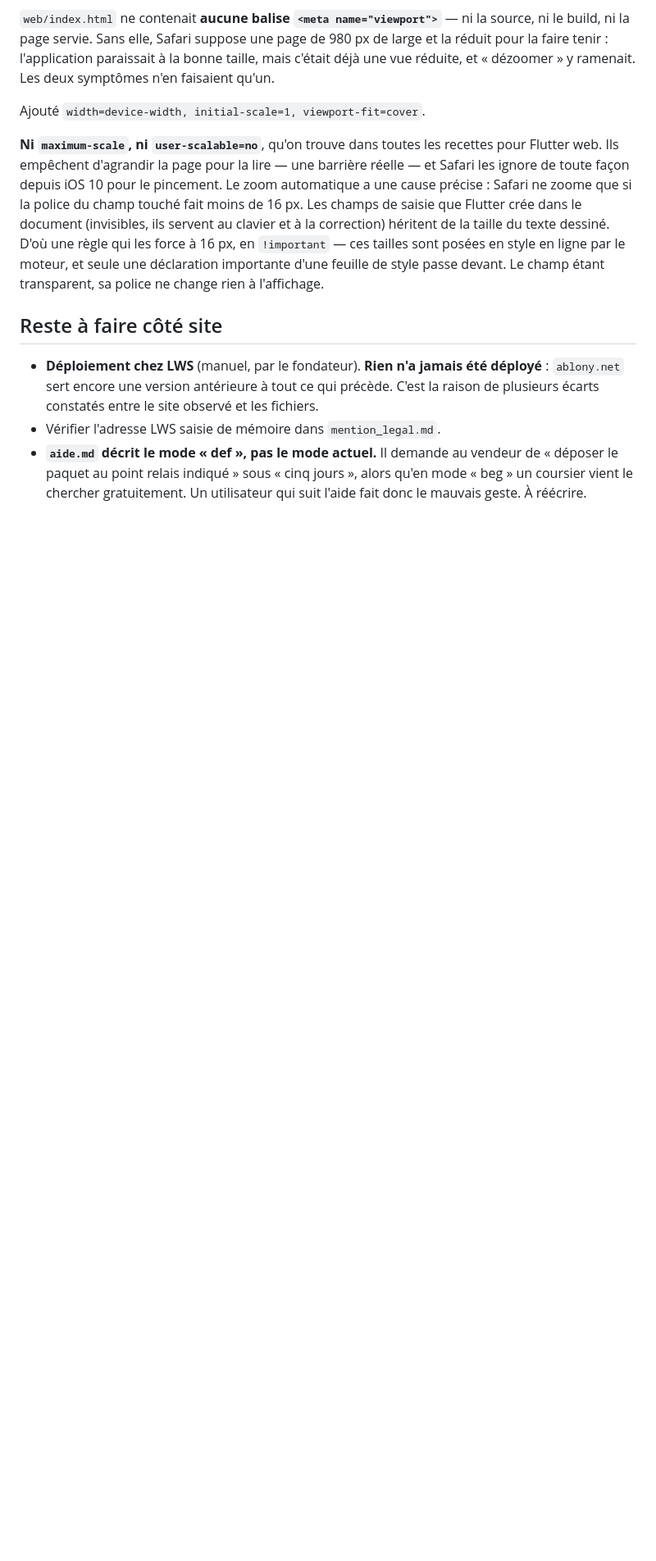
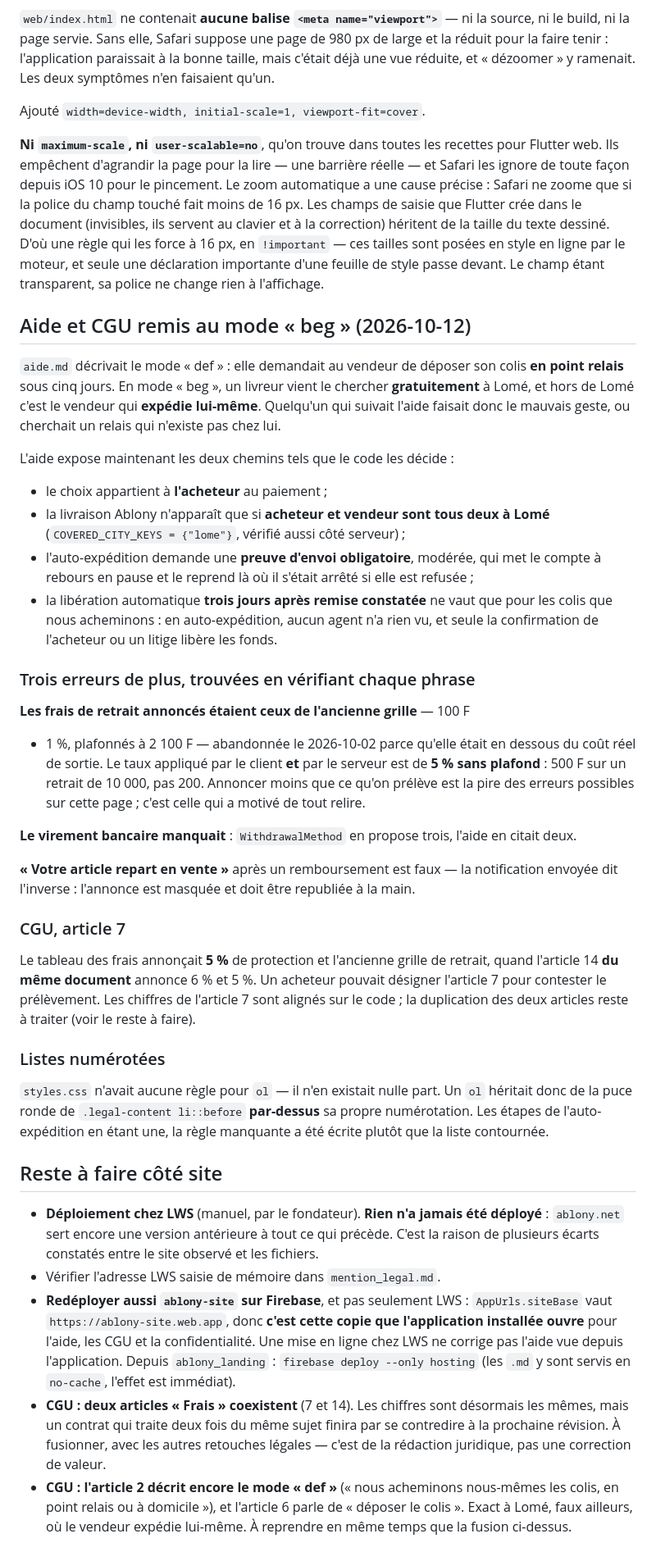
Before and after one commit to epiphane-gedeon/ablony, a Markdown page: docs/produit/AVANCEMENT.md, the part around the change. Shown at 82% size. Rendered like a GitHub page; blank space fills up the shorter version.

Commit message:
Avancement : l'aide et les CGU remises au mode « beg »
Consigne aussi les trois erreurs trouvées en relisant chaque phrase de l'aide
contre le code, dont les frais de retrait annoncés sous leur valeur réelle, et
le fait que l'application installée lit l'aide sur `ablony-site.web.app` — un
dépôt chez LWS seul ne la corrige donc pas.

Co-Authored-By: Claude Opus 5 <noreply@anthropic.com>
Claude-Session: https://claude.ai/code/session_011GD6JDxLnNu6yCJ4VN8BiB

```diff
--- a/docs/produit/AVANCEMENT.md
+++ b/docs/produit/AVANCEMENT.md
@@ -963,6 +963,57 @@ force à 16 px, en `!important` — ces tailles sont posées en style en ligne p
 le moteur, et seule une déclaration importante d'une feuille de style passe
 devant. Le champ étant transparent, sa police ne change rien à l'affichage.
 
+## Aide et CGU remis au mode « beg » (2026-10-12)
+
+`aide.md` décrivait le mode « def » : elle demandait au vendeur de déposer son
+colis **en point relais** sous cinq jours. En mode « beg », un livreur vient le
+chercher **gratuitement** à Lomé, et hors de Lomé c'est le vendeur qui
+**expédie lui-même**. Quelqu'un qui suivait l'aide faisait donc le mauvais
+geste, ou cherchait un relais qui n'existe pas chez lui.
+
+L'aide expose maintenant les deux chemins tels que le code les décide :
+
+- le choix appartient à **l'acheteur** au paiement ;
+- la livraison Ablony n'apparaît que si **acheteur et vendeur sont tous deux à
+  Lomé** (`COVERED_CITY_KEYS = {"lome"}`, vérifié aussi côté serveur) ;
+- l'auto-expédition demande une **preuve d'envoi obligatoire**, modérée, qui
+  met le compte à rebours en pause et le reprend là où il s'était arrêté si
+  elle est refusée ;
+- la libération automatique **trois jours après remise constatée** ne vaut que
+  pour les colis que nous acheminons : en auto-expédition, aucun agent n'a rien
+  vu, et seule la confirmation de l'acheteur ou un litige libère les fonds.
+
+### Trois erreurs de plus, trouvées en vérifiant chaque phrase
+
+**Les frais de retrait annoncés étaient ceux de l'ancienne grille** — 100 F
++ 1 %, plafonnés à 2 100 F — abandonnée le 2026-10-02 parce qu'elle était en
+dessous du coût réel de sortie. Le taux appliqué par le client **et** par le
+serveur est de **5 % sans plafond** : 500 F sur un retrait de 10 000, pas 200.
+Annoncer moins que ce qu'on prélève est la pire des erreurs possibles sur
+cette page ; c'est celle qui a motivé de tout relire.
+
+**Le virement bancaire manquait** : `WithdrawalMethod` en propose trois,
+l'aide en citait deux.
+
+**« Votre article repart en vente »** après un remboursement est faux — la
+notification envoyée dit l'inverse : l'annonce est masquée et doit être
+republiée à la main.
+
+### CGU, article 7
+
+Le tableau des frais annonçait **5 %** de protection et l'ancienne grille de
+retrait, quand l'article 14 **du même document** annonce 6 % et 5 %. Un
+acheteur pouvait désigner l'article 7 pour contester le prélèvement. Les
+chiffres de l'article 7 sont alignés sur le code ; la duplication des deux
+articles reste à traiter (voir le reste à faire).
+
+### Listes numérotées
+
+`styles.css` n'avait aucune règle pour `ol` — il n'en existait nulle part. Un
+`ol` héritait donc de la puce ronde de `.legal-content li::before` **par-dessus**
+sa propre numérotation. Les étapes de l'auto-expédition en étant une, la règle
+manquante a été écrite plutôt que la liste contournée.
+
 ## Reste à faire côté site
 
 - **Déploiement chez LWS** (manuel, par le fondateur). **Rien n'a jamais été
@@ -970,8 +1021,18 @@ devant. Le champ étant transparent, sa police ne change rien à l'affichage.
   précède. C'est la raison de plusieurs écarts constatés entre le site observé
   et les fichiers.
 - Vérifier l'adresse LWS saisie de mémoire dans `mention_legal.md`.
-- **`aide.md` décrit le mode « def », pas le mode actuel.** Il demande au
-  vendeur de « déposer le paquet au point relais indiqué » sous « cinq
-  jours », alors qu'en mode « beg » un coursier vient le chercher
-  gratuitement. Un utilisateur qui suit l'aide fait donc le mauvais geste.
-  À réécrire.
+- **Redéployer aussi `ablony-site` sur Firebase**, et pas seulement LWS :
+  `AppUrls.siteBase` vaut `https://ablony-site.web.app`, donc **c'est cette
+  copie que l'application installée ouvre** pour l'aide, les CGU et la
+  confidentialité. Une mise en ligne chez LWS ne corrige pas l'aide vue depuis
+  l'application. Depuis `ablony_landing` : `firebase deploy --only hosting`
+  (les `.md` y sont servis en `no-cache`, l'effet est immédiat).
+- **CGU : deux articles « Frais » coexistent** (7 et 14). Les chiffres sont
+  désormais les mêmes, mais un contrat qui traite deux fois du même sujet
+  finira par se contredire à la prochaine révision. À fusionner, avec les
+  autres retouches légales — c'est de la rédaction juridique, pas une
+  correction de valeur.
+- **CGU : l'article 2 décrit encore le mode « def »** (« nous acheminons
+  nous-mêmes les colis, en point relais ou à domicile »), et l'article 6
+  parle de « déposer le colis ». Exact à Lomé, faux ailleurs, où le vendeur
+  expédie lui-même. À reprendre en même temps que la fusion ci-dessus.
```
